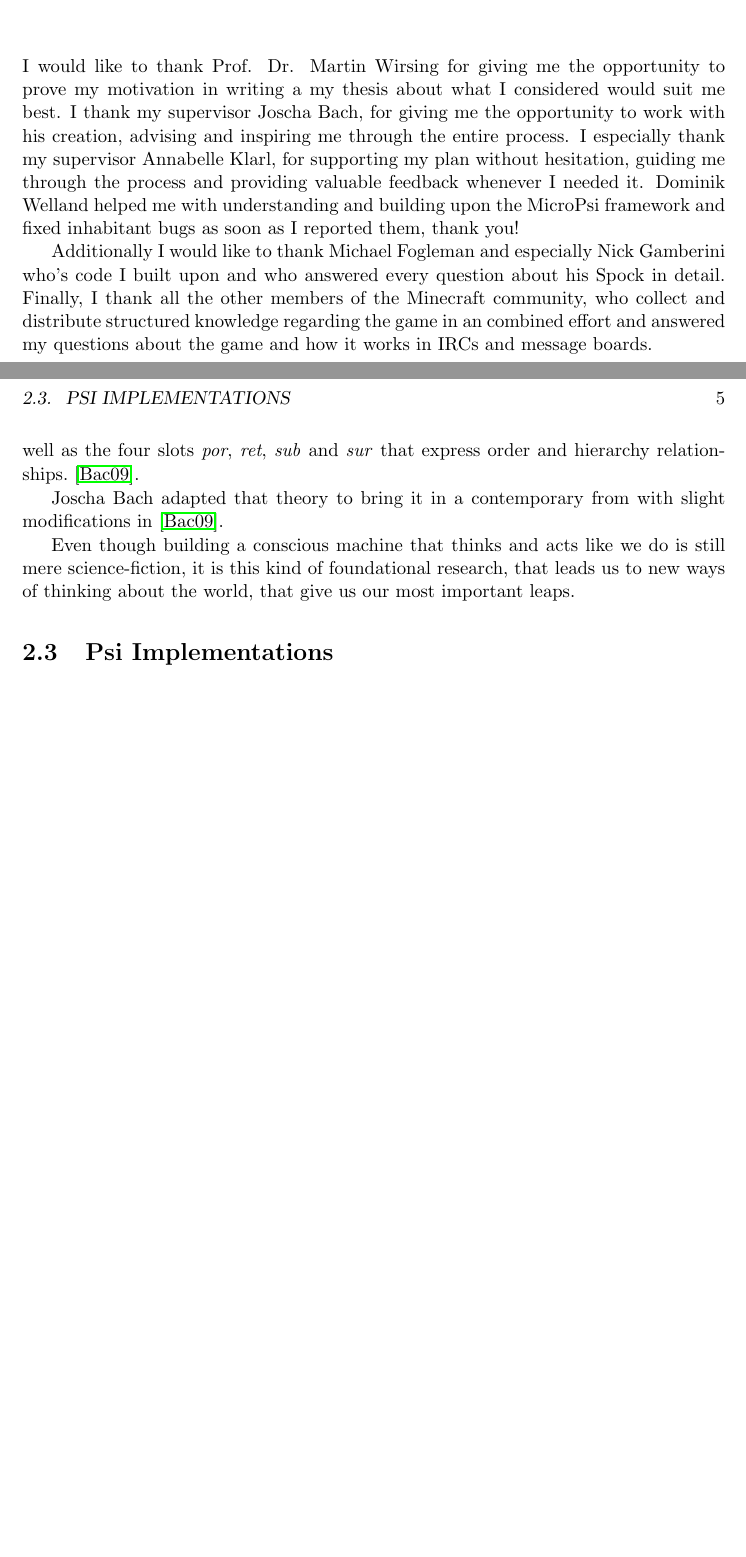
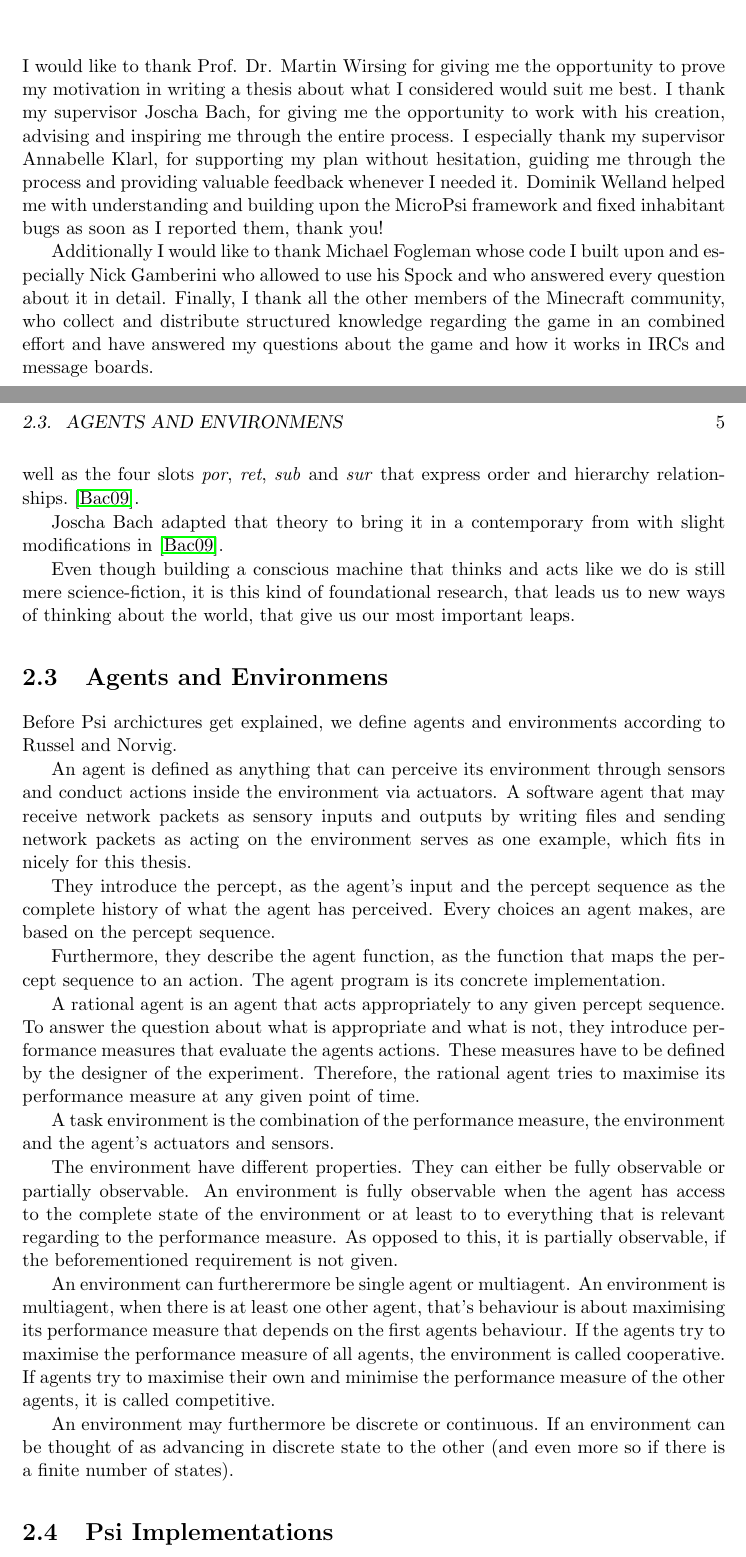
Before and after one commit to jonasrk/Minecraft-MicroPsi-Bachelorarbeit, a LaTeX thesis (thesis.tex, which reads text/acknowledgements.tex, text/background.tex): two parts of pages 9 and 17 of 49, joined at a grey line, cut so that both start at the same text, the shorter picture padded with empty space. Compiled offline with pdfLaTeX.

Commit message:
explained agent and environment stuff via norvig

```diff
--- a/text/acknowledgements.tex
+++ b/text/acknowledgements.tex
@@ -1,8 +1,8 @@
 % change according to your thesis
 % german: Danksagung
 % english: Acknowledgements)
-\chapter*{\centering \begin{normalsize}Danksagung\end{normalsize}}
-I would like to thank Prof. Dr. Martin Wirsing for giving me the opportunity to prove my motivation in writing a my thesis about what I considered would suit me best. I thank my supervisor Joscha Bach, for giving me the opportunity to work with his creation, advising and inspiring me through the entire process.
+\chapter*{\centering \begin{normalsize} Acknowledgements\end{normalsize}}
+I would like to thank Prof. Dr. Martin Wirsing for giving me the opportunity to prove my motivation in writing a thesis about what I considered would suit me best. I thank my supervisor Joscha Bach, for giving me the opportunity to work with his creation, advising and inspiring me through the entire process.
 I especially thank my supervisor Annabelle Klarl, for supporting my plan without hesitation, guiding me through the process and providing valuable feedback whenever I needed it. Dominik Welland helped me with understanding and building upon the MicroPsi framework and fixed inhabitant bugs as soon as I reported them, thank you!
 
-Additionally I would like to thank Michael Fogleman and especially Nick Gamberini who's code I built upon and who answered every question about his Spock in detail. Finally, I thank all the other members of the Minecraft community, who collect and distribute structured knowledge regarding the game in an combined effort and answered my questions about the game and how it works in IRCs and message boards.
+Additionally I would like to thank Michael Fogleman whose code I built upon and especially Nick Gamberini who allowed to use his Spock and who answered every question about it in detail. Finally, I thank all the other members of the Minecraft community, who collect and distribute structured knowledge regarding the game in an combined effort and have answered my questions about the game and how it works in IRCs and message boards.
--- a/text/background.tex
+++ b/text/background.tex
@@ -21,7 +19,7 @@ The most famous indicator for whether a machine is intelligent or not, is the Tu
 
 But, would not what we believe is possible and what is not, become obsolete, once we would be able to build something, that cognition can not be denied from? As Dijkstra put it: ``The question of whether machines can think... is about as relevant as the question of whether submarines can swim.''
 
-\section{Psi Theory}
+    \section{Psi Theory}
 The Psi theory in its foundations was described by german psychologist Dietrich Dörner in his books ``Bauplan für eine Seele''~\cite{Doerner1998} and ``Die Mechanik des Seelenwagens''~\cite{dorner2002mechanik} from 1998 and 2002. Dörner's holistic approach goes beyond classic problem solving but develops a unified model for cognition that implements motivations and emotions. He is convinced, that artificial intelligence does not have to focus on different aspects of cognition that have to be looked at separately, but that a unified theory will eventually lead to a deeper understanding of cognition itself.
 
 It's main ideas are, that it thinks of the mind as a graph-like structure of relationships (e.g. node net) that strives to maintain homeostatic balance. Every form of representation of the agent's cognition---may it be percepts, plans or abstractions of space and objects---are represented as directed, hierarchic spreading-activation networks. A Psi agent's behaviour is determined through it's motivational system, that keeps a dynamic balance in between a number of predefined physiologic, social and cognitive demands. In doing so, it establishes, pursues and abandons goals and behavioural tendencies.\cite{Bach:2009:PSI:1611304}
@@ -30,18 +28,28 @@ Basic components of the theory are representation, memory, perception, drives, c
 
 The basic element of Dörner's theory is the quad. It consists of a \emph{gen} gate as well as the four slots \emph{por}, \emph{ret}, \emph{sub} and \emph{sur} that express order and hierarchy relationships.~\cite{Bach:2009:PSI:1611304}.
 
-%... Basics of Psi Theorie of Dörner ...
-
 Joscha Bach adapted that theory to bring it in a contemporary from with slight modifications in~\cite{Bach:2009:PSI:1611304}.
 
-%... explanation of Joschas Dissertation ...
-
-%\section{Summary}
 Even though building a conscious machine that thinks and acts like we do is still mere science-fiction, it is this kind of foundational research, that leads us to new ways of thinking about the world, that give us our most important leaps.
 
-%... still a lot to do in AI ...
+    \section{Agents and Environmens}
+Before Psi archictures get explained, we define agents and environments according to Russel and Norvig.
 
-%TODO intelligent agents and environments from norvig
+An agent is defined as anything that can perceive its environment through sensors and conduct actions inside the environment via actuators. A software agent that may receive network packets as sensory inputs and outputs by writing files and sending network packets as acting on the environment serves as one example, which fits in nicely for this thesis.
+
+They introduce the percept, as the agent's input and the percept sequence as the complete history of what the agent has perceived. Every choices an agent makes, are based on the percept sequence.
+
+Furthermore, they describe the agent function, as the function that maps the percept sequence to an action. The agent program is its concrete implementation.
+
+A rational agent is an agent that acts appropriately to any given percept sequence. To answer the question about what is appropriate and what is not, they introduce performance measures that evaluate the agents actions. These measures have to be defined by the designer of the experiment. Therefore, the rational agent tries to maximise its performance measure at any given point of time.
+
+A task environment is the combination of the performance measure, the environment and the agent's actuators and sensors.
+
+The environment have different properties. They can either be fully observable or partially observable. An environment is fully observable when the agent has access to the complete state of the environment or at least to to everything that is relevant regarding to the performance measure. As opposed to this, it is partially observable, if the beforementioned requirement is not given.
+
+An environment can furtherermore be single agent or multiagent. An environment is multiagent, when there is at least one other agent, that's behaviour is about maximising its performance measure that depends on the first agents behaviour. If the agents try to maximise the performance measure of all agents, the environment is called cooperative. If agents try to maximise their own and minimise the performance measure of the other agents, it is called competitive.
+
+An environment may furthermore be discrete or continuous. If an environment can be thought of as advancing in discrete state to the other (and even more so if there is a finite number of states).
 
     \section{Psi Implementations}
 Psi has been implemented by different groups at different times. The first implementations are by Dörner and his associates themselves~(see figure \ref{psi_screen}). They used Pascal and developed it for Windows environments. This implementation can still be downloaded and runs on Windows 7 installations, for example. %TODO download source
```
Also changed, not shown: text/introduction.tex (+0 -1 lines), text/background.tex (10 more changed lines).
